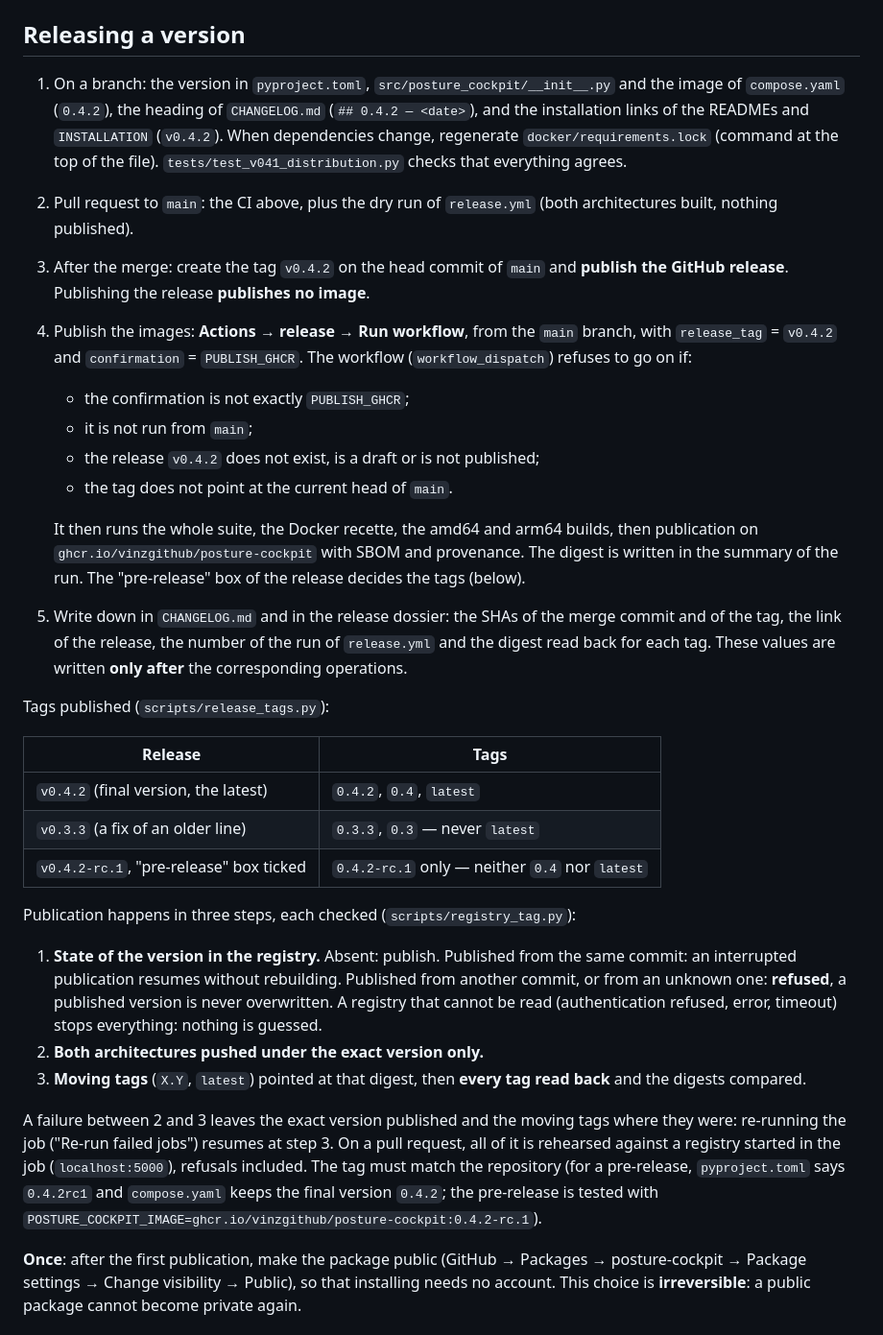
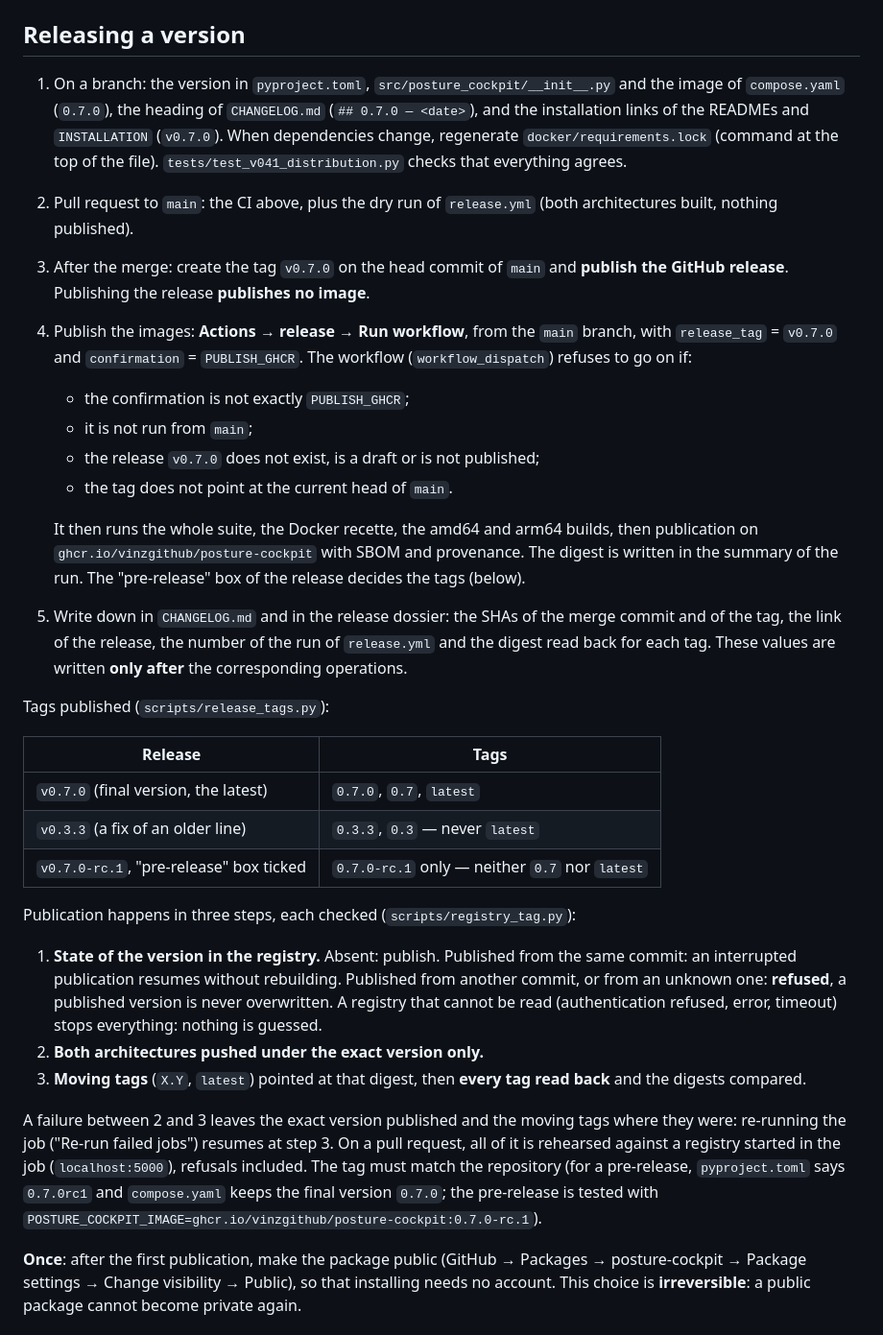
Before and after one commit to vinzgithub/posture-cockpit, a Markdown page: docs/developer/RELEASE.md, the part around the change. Shown at 96% size. Rendered like a GitHub page.

```diff
--- a/docs/developer/RELEASE.md
+++ b/docs/developer/RELEASE.md
@@ -47,13 +47,13 @@ At the end: `docker compose down -v` **in that folder only**.
 
 ## Releasing a version
 
-1. On a branch: the version in `pyproject.toml`, `src/posture_cockpit/__init__.py` and the image of `compose.yaml` (`0.4.2`), the heading of `CHANGELOG.md` (`## 0.4.2 — <date>`), and the installation links of the READMEs and `INSTALLATION` (`v0.4.2`). When dependencies change, regenerate `docker/requirements.lock` (command at the top of the file). `tests/test_v041_distribution.py` checks that everything agrees.
+1. On a branch: the version in `pyproject.toml`, `src/posture_cockpit/__init__.py` and the image of `compose.yaml` (`0.7.0`), the heading of `CHANGELOG.md` (`## 0.7.0 — <date>`), and the installation links of the READMEs and `INSTALLATION` (`v0.7.0`). When dependencies change, regenerate `docker/requirements.lock` (command at the top of the file). `tests/test_v041_distribution.py` checks that everything agrees.
 2. Pull request to `main`: the CI above, plus the dry run of `release.yml` (both architectures built, nothing published).
-3. After the merge: create the tag `v0.4.2` on the head commit of `main` and **publish the GitHub release**. Publishing the release **publishes no image**.
-4. Publish the images: **Actions → release → Run workflow**, from the `main` branch, with `release_tag` = `v0.4.2` and `confirmation` = `PUBLISH_GHCR`. The workflow (`workflow_dispatch`) refuses to go on if:
+3. After the merge: create the tag `v0.7.0` on the head commit of `main` and **publish the GitHub release**. Publishing the release **publishes no image**.
+4. Publish the images: **Actions → release → Run workflow**, from the `main` branch, with `release_tag` = `v0.7.0` and `confirmation` = `PUBLISH_GHCR`. The workflow (`workflow_dispatch`) refuses to go on if:
    - the confirmation is not exactly `PUBLISH_GHCR`;
    - it is not run from `main`;
-   - the release `v0.4.2` does not exist, is a draft or is not published;
+   - the release `v0.7.0` does not exist, is a draft or is not published;
    - the tag does not point at the current head of `main`.
 
    It then runs the whole suite, the Docker recette, the amd64 and arm64 builds, then publication on `ghcr.io/vinzgithub/posture-cockpit` with SBOM and provenance. The digest is written in the summary of the run. The "pre-release" box of the release decides the tags (below).
@@ -63,9 +63,9 @@ Tags published (`scripts/release_tags.py`):
 
 | Release | Tags |
 |---|---|
-| `v0.4.2` (final version, the latest) | `0.4.2`, `0.4`, `latest` |
+| `v0.7.0` (final version, the latest) | `0.7.0`, `0.7`, `latest` |
 | `v0.3.3` (a fix of an older line) | `0.3.3`, `0.3` — never `latest` |
-| `v0.4.2-rc.1`, "pre-release" box ticked | `0.4.2-rc.1` only — neither `0.4` nor `latest` |
+| `v0.7.0-rc.1`, "pre-release" box ticked | `0.7.0-rc.1` only — neither `0.7` nor `latest` |
 
 Publication happens in three steps, each checked (`scripts/registry_tag.py`):
 
@@ -73,6 +73,6 @@ Publication happens in three steps, each checked (`scripts/registry_tag.py`):
 2. **Both architectures pushed under the exact version only.**
 3. **Moving tags** (`X.Y`, `latest`) pointed at that digest, then **every tag read back** and the digests compared.
 
-A failure between 2 and 3 leaves the exact version published and the moving tags where they were: re-running the job ("Re-run failed jobs") resumes at step 3. On a pull request, all of it is rehearsed against a registry started in the job (`localhost:5000`), refusals included. The tag must match the repository (for a pre-release, `pyproject.toml` says `0.4.2rc1` and `compose.yaml` keeps the final version `0.4.2`; the pre-release is tested with `POSTURE_COCKPIT_IMAGE=ghcr.io/vinzgithub/posture-cockpit:0.4.2-rc.1`).
+A failure between 2 and 3 leaves the exact version published and the moving tags where they were: re-running the job ("Re-run failed jobs") resumes at step 3. On a pull request, all of it is rehearsed against a registry started in the job (`localhost:5000`), refusals included. The tag must match the repository (for a pre-release, `pyproject.toml` says `0.7.0rc1` and `compose.yaml` keeps the final version `0.7.0`; the pre-release is tested with `POSTURE_COCKPIT_IMAGE=ghcr.io/vinzgithub/posture-cockpit:0.7.0-rc.1`).
 
 **Once**: after the first publication, make the package public (GitHub → Packages → posture-cockpit → Package settings → Change visibility → Public), so that installing needs no account. This choice is **irreversible**: a public package cannot become private again.
```
Also changed, not shown: docs/developer/RELEASE.fr.md (+7 -7 lines).
